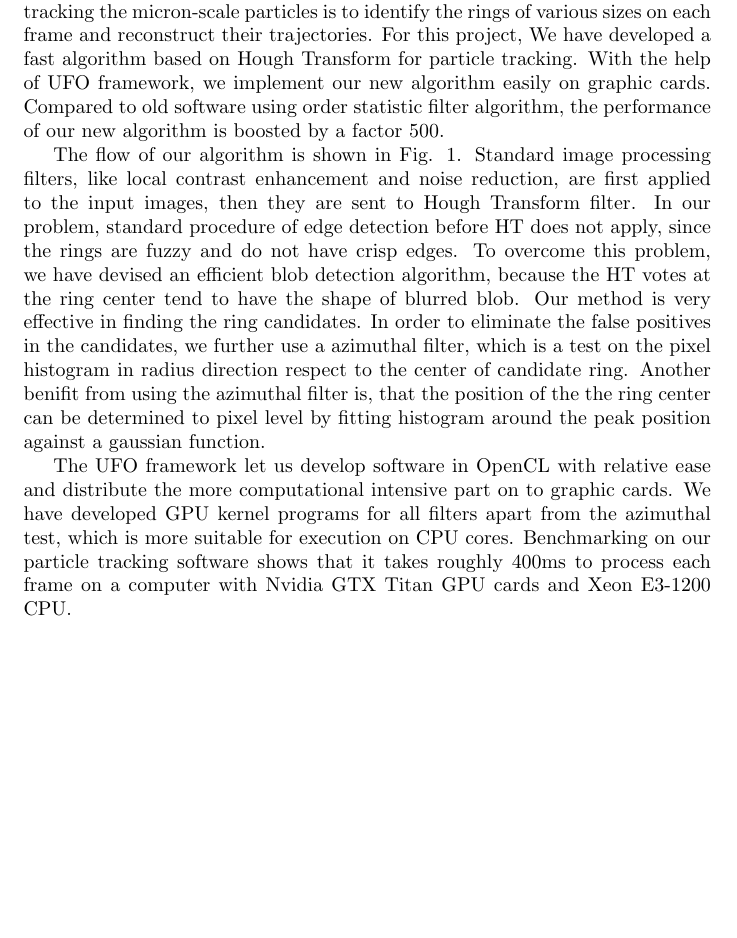
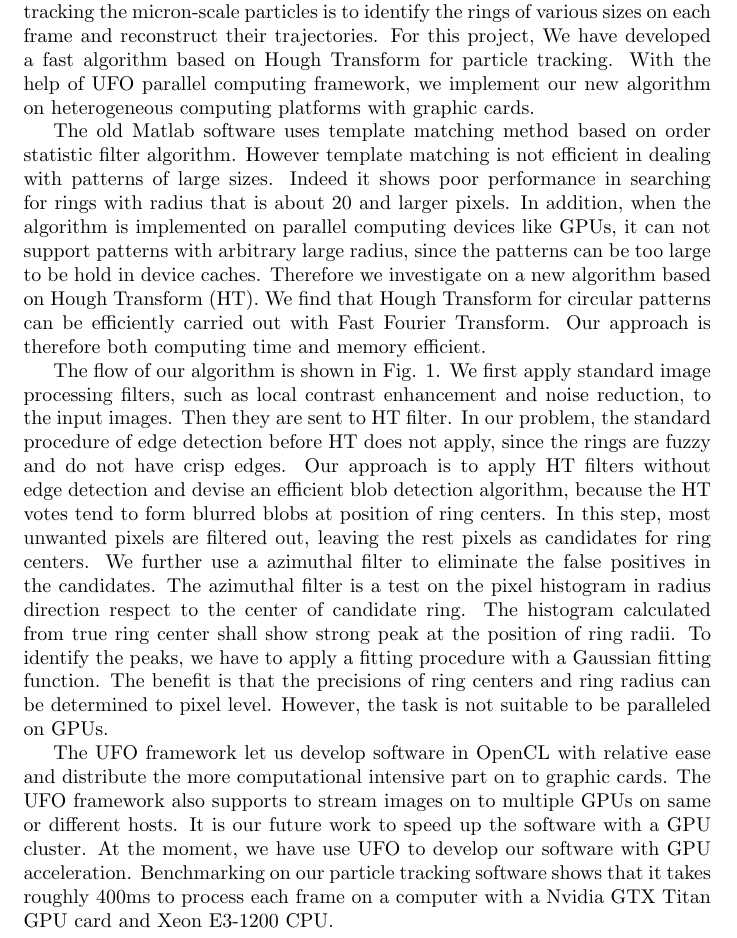
Before and after one commit to chuan137/ufo-upiv, a LaTeX document (doc/summary/summary.tex): part of page 1 of 2 before the commit and part of page 1 of 3 after it, cut so that both start at the same text, the shorter picture padded with empty space. Compiled offline with pdfLaTeX.

Commit message:
update summary

```diff
--- a/doc/summary/summary.tex
+++ b/doc/summary/summary.tex
@@ -10,31 +10,46 @@ Since the defocused images of seed particles are fuzzy rings, the task of
 tracking the micron-scale particles is to identify the rings of various sizes
 on each frame and reconstruct their trajectories. For this project, We have
 developed a fast algorithm based on Hough Transform for particle tracking.
-With the help of UFO framework, we implement our new algorithm easily on
-graphic cards. Compared to old software using order statistic filter algorithm,
-the performance of our new algorithm is boosted by a factor 500.
-
-The flow of our algorithm is shown in Fig. \ref{fig:alguptv}.  Standard image
-processing filters, like local contrast enhancement and noise reduction, are
-first applied to the input images, then they are sent to Hough Transform
-filter. In our problem, standard procedure of edge detection before HT does not
-apply, since the rings are fuzzy and do not have crisp edges. To overcome this
-problem, we have devised an efficient blob detection algorithm, because the HT
-votes at the ring center tend to have the shape of blurred blob.  Our method is
-very effective in finding the ring candidates. In order to eliminate the false
-positives in the candidates, we further use a azimuthal filter, which is a test
-on the pixel histogram in radius direction respect to the center of candidate
-ring. Another benifit from using the azimuthal filter is,  that the position of
-the the ring center can be determined to pixel level by fitting histogram around
-the peak position against a gaussian function.
+With the help of UFO parallel computing framework, we implement our new algorithm on
+heterogeneous computing platforms with graphic cards.
 
 
+The old Matlab software uses template matching method based on order statistic
+filter algorithm. However template matching is not efficient in dealing with
+patterns of large sizes. Indeed it shows poor performance in searching for
+rings with radius that is about 20 and larger pixels. In addition, when the
+algorithm is implemented on parallel computing devices like GPUs, it can not
+support patterns with arbitrary large radius, since the patterns can be too
+large to be hold in device caches. Therefore we investigate on a new algorithm
+based on Hough Transform (HT). We find that Hough Transform for circular
+patterns can be efficiently carried out with Fast Fourier Transform. Our
+approach is therefore both computing time and memory efficient.
+
+The flow of our algorithm is shown in Fig. \ref{fig:alguptv}.  We first apply
+standard image processing filters, such as local contrast enhancement and noise
+reduction, to the input images. Then they are sent to HT filter. In our
+problem, the standard procedure of edge detection before HT does not apply,
+since the rings are fuzzy and do not have crisp edges. Our approach is to apply
+HT filters without edge detection and devise an efficient blob detection
+algorithm, because the HT votes tend to form blurred blobs at position of ring
+centers.  In this step, most unwanted pixels are filtered out, leaving the rest
+pixels as candidates for ring centers.  We further use a azimuthal filter to
+eliminate the false positives in the candidates. The azimuthal filter is a test
+on the pixel histogram in radius direction respect to the center of candidate
+ring. The histogram calculated from true ring center shall show strong peak at
+the position of ring radii. To identify the peaks, we have to apply a fitting
+procedure with a Gaussian fitting function. The benefit is that the precisions
+of ring centers and ring radius can be determined to pixel level. However,
+the task is not suitable to be paralleled on GPUs.
+
 The UFO framework let us develop software in OpenCL with relative ease and
-distribute the more computational intensive part on to graphic cards. We have
-developed GPU kernel programs for all filters apart from the azimuthal test,
-which is more suitable for execution on CPU cores. Benchmarking on our particle
-tracking software shows that it takes roughly 400ms to process each frame on a
-computer with Nvidia GTX Titan GPU cards and Xeon E3-1200 CPU.
+distribute the more computational intensive part on to graphic cards. The UFO
+framework also supports to stream images on to multiple GPUs on same or
+different hosts.  It is our future work to speed up the software with a GPU
+cluster. At the moment, we have use UFO to develop our software with GPU
+acceleration.  Benchmarking on our particle tracking software shows that it
+takes roughly 400ms to process each frame on a computer with a Nvidia GTX Titan
+GPU card and Xeon E3-1200 CPU.
 
 \input{uptv.tex}
 
```
Also changed, not shown: doc/summary/summary.pdf.
